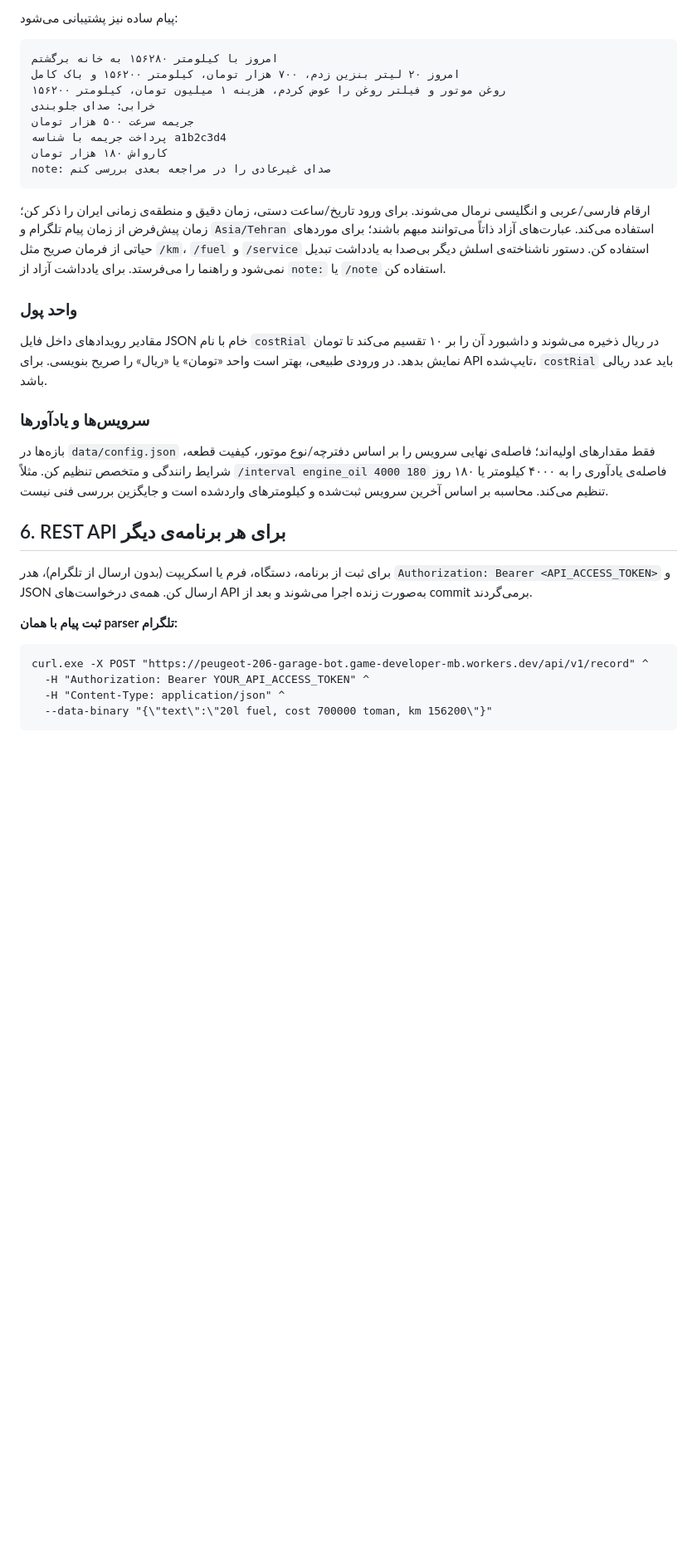
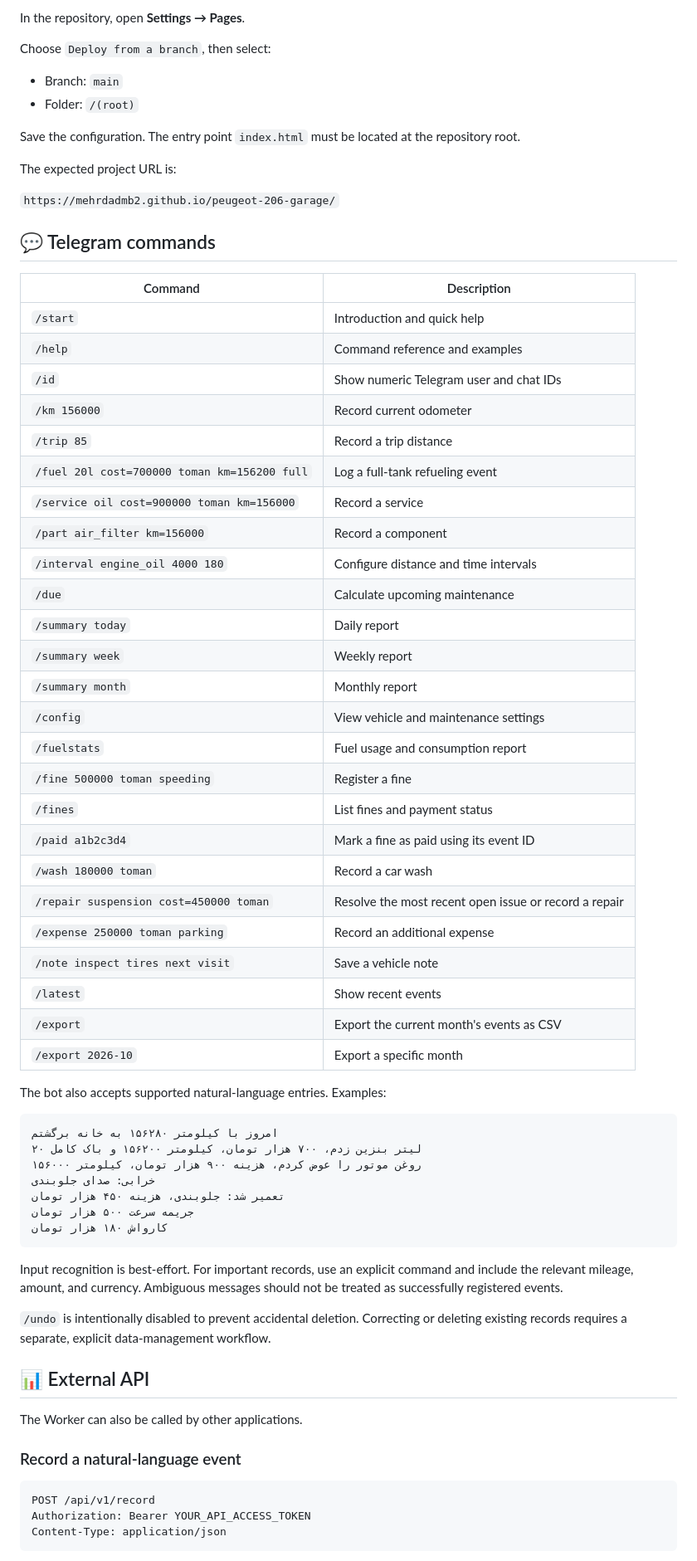
Before and after one commit to mehrdadmb2/peugeot-206-garage, a Markdown page: README.md, the part around one of its changes. Shown at 83% size. Drawn GitHub-style; blank space fills up the shorter version.

````diff
--- a/README.md
+++ b/README.md
@@ -106,37 +133,72 @@ node scripts/set-webhook.mjs
 
-پیام ساده نیز پشتیبانی می‌شود:
+In the repository, open **Settings → Pages**.
+
+Choose `Deploy from a branch`, then select:
+
+- Branch: `main`
+- Folder: `/(root)`
+
+Save the configuration. The entry point `index.html` must be located at the repository root.
+
+The expected project URL is:
+
+`https://mehrdadmb2.github.io/peugeot-206-garage/`
+
+## 💬 Telegram commands
+
+| Command | Description |
+|---|---|
+| `/start` | Introduction and quick help |
+| `/help` | Command reference and examples |
+| `/id` | Show numeric Telegram user and chat IDs |
+| `/km 156000` | Record current odometer |
+| `/trip 85` | Record a trip distance |
+| `/fuel 20l cost=700000 toman km=156200 full` | Log a full-tank refueling event |
+| `/service oil cost=900000 toman km=156000` | Record a service |
+| `/part air_filter km=156000` | Record a component |
+| `/interval engine_oil 4000 180` | Configure distance and time intervals |
+| `/due` | Calculate upcoming maintenance |
+| `/summary today` | Daily report |
+| `/summary week` | Weekly report |
+| `/summary month` | Monthly report |
+| `/config` | View vehicle and maintenance settings |
+| `/fuelstats` | Fuel usage and consumption report |
+| `/fine 500000 toman speeding` | Register a fine |
+| `/fines` | List fines and payment status |
+| `/paid a1b2c3d4` | Mark a fine as paid using its event ID |
+| `/wash 180000 toman` | Record a car wash |
+| `/repair suspension cost=450000 toman` | Resolve the most recent open issue or record a repair |
+| `/expense 250000 toman parking` | Record an additional expense |
+| `/note inspect tires next visit` | Save a vehicle note |
+| `/latest` | Show recent events |
+| `/export` | Export the current month's events as CSV |
+| `/export 2026-10` | Export a specific month |
+
+The bot also accepts supported natural-language entries. Examples:
 
 ```text
 امروز با کیلومتر ۱۵۶۲۸۰ به خانه برگشتم
-امروز ۲۰ لیتر بنزین زدم، ۷۰۰ هزار تومان، کیلومتر ۱۵۶۲۰۰ و باک کامل
-روغن موتور و فیلتر روغن را عوض کردم، هزینه ۱ میلیون تومان، کیلومتر ۱۵۶۲۰۰
+۲۰ لیتر بنزین زدم، ۷۰۰ هزار تومان، کیلومتر ۱۵۶۲۰۰ و باک کامل
+روغن موتور را عوض کردم، هزینه ۹۰۰ هزار تومان، کیلومتر ۱۵۶۰۰۰
 خرابی: صدای جلوبندی
+تعمیر شد: جلوبندی، هزینه ۴۵۰ هزار تومان
 جریمه سرعت ۵۰۰ هزار تومان
-پرداخت جریمه با شناسه a1b2c3d4
 کارواش ۱۸۰ هزار تومان
-note: صدای غیرعادی را در مراجعه بعدی بررسی کنم
 ```
 
-ارقام فارسی/عربی و انگلیسی نرمال می‌شوند. برای ورود تاریخ/ساعت دستی، زمان دقیق و منطقه‌ی زمانی ایران را ذکر کن؛ زمان پیش‌فرض از زمان پیام تلگرام و `Asia/Tehran` استفاده می‌کند. عبارت‌های آزاد ذاتاً می‌توانند مبهم باشند؛ برای موردهای حیاتی از فرمان صریح مثل `/km`، `/fuel` و `/service` استفاده کن. دستور ناشناخته‌ی اسلش دیگر بی‌صدا به یادداشت تبدیل نمی‌شود و راهنما را می‌فرستد. برای یادداشت آزاد از `note:` یا `/note` استفاده کن.
+Input recognition is best-effort. For important records, use an explicit command and include the relevant mileage, amount, and currency. Ambiguous messages should not be treated as successfully registered events.
 
-### واحد پول
+`/undo` is intentionally disabled to prevent accidental deletion. Correcting or deleting existing records requires a separate, explicit data-management workflow.
 
-مقادیر رویدادهای داخل فایل JSON خام با نام `costRial` در ریال ذخیره می‌شوند و داشبورد آن را بر ۱۰ تقسیم می‌کند تا تومان نمایش بدهد. در ورودی طبیعی، بهتر است واحد «تومان» یا «ریال» را صریح بنویسی. برای API تایپ‌شده، `costRial` باید عدد ریالی باشد.
+## 📊 External API
 
-### سرویس‌ها و یادآورها
+The Worker can also be called by other applications.
 
-بازه‌ها در `data/config.json` فقط مقدارهای اولیه‌اند؛ فاصله‌ی نهایی سرویس را بر اساس دفترچه/نوع موتور، کیفیت قطعه، شرایط رانندگی و متخصص تنظیم کن. مثلاً `/interval engine_oil 4000 180` فاصله‌ی یادآوری را به ۴۰۰۰ کیلومتر یا ۱۸۰ روز تنظیم می‌کند. محاسبه بر اساس آخرین سرویس ثبت‌شده و کیلومترهای واردشده است و جایگزین بررسی فنی نیست.
+### Record a natural-language event
 
-## 6. REST API برای هر برنامه‌ی دیگر
-
-برای ثبت از برنامه، دستگاه، فرم یا اسکریپت (بدون ارسال از تلگرام)، هدر `Authorization: Bearer <API_ACCESS_TOKEN>` و JSON ارسال کن. همه‌ی درخواست‌های API به‌صورت زنده اجرا می‌شوند و بعد از commit برمی‌گردند.
-
-**ثبت پیام با همان parser تلگرام:**
-
-```cmd
-curl.exe -X POST "https://peugeot-206-garage-bot.game-developer-mb.workers.dev/api/v1/record" ^
-  -H "Authorization: Bearer YOUR_API_ACCESS_TOKEN" ^
-  -H "Content-Type: application/json" ^
-  --data-binary "{\"text\":\"20l fuel, cost 700000 toman, km 156200\"}"
+```http
+POST /api/v1/record
+Authorization: Bearer YOUR_API_ACCESS_TOKEN
+Content-Type: application/json
 ```
 
````
Also changed, not shown: other parts of README.md (+189 -99 lines).
